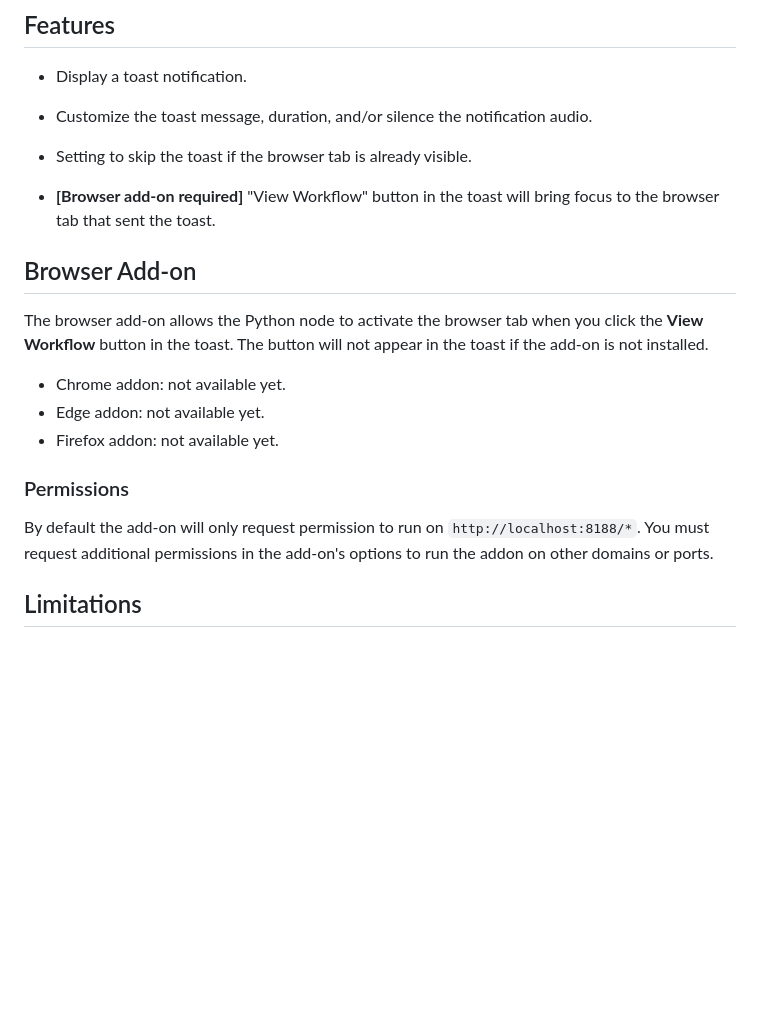
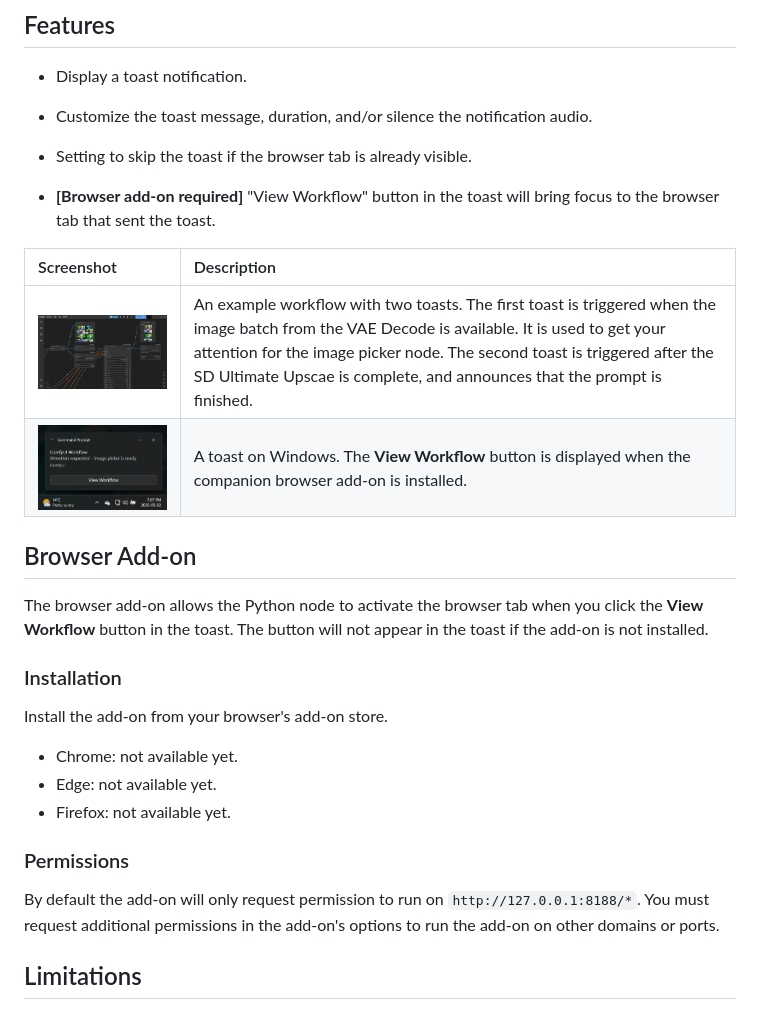
Before and after one commit to marklieberman/ComfyUI-Liebs-Toast, a Markdown page: README.md, the part around the change. GitHub-like rendering; pictures changed too: docs/images/toast.png (added), docs/images/workflow.png (added); blank space fills up the shorter version.

```diff
--- a/README.md
+++ b/README.md
@@ -12,17 +12,26 @@ A node to display a toast notification. Use it to send a toast when your prompt
 
 * **[Browser add-on required]** "View Workflow" button in the toast will bring focus to the browser tab that sent the toast.
 
+| Screenshot | Description |
+| :---- | :---- |
+| <img src="./docs/images/workflow.png" width="300" height="228"/> | An example workflow with two toasts. The first toast is triggered when the image batch from the VAE Decode is available. It is used to get your attention for the image picker node. The second toast is triggered after the SD Ultimate Upscae is complete, and announces that the prompt is finished. |
+| <img src="./docs/images/toast.png" width="300" height="196"/> | A toast on Windows. The **View Workflow** button is displayed when the companion browser add-on is installed. |
+
 ## Browser Add-on
 
 The browser add-on allows the Python node to activate the browser tab when you click the **View Workflow** button in the toast. The button will not appear in the toast if the add-on is not installed.
 
-* Chrome addon: not available yet.
-* Edge addon: not available yet.
-* Firefox addon: not available yet.
+### Installation
+
+Install the add-on from your browser's add-on store.
+
+* Chrome: not available yet.
+* Edge: not available yet.
+* Firefox: not available yet.
 
 ### Permissions
 
-By default the add-on will only request permission to run on `http://localhost:8188/*`. You must request additional permissions in the add-on's options to run the addon on other domains or ports.
+By default the add-on will only request permission to run on `http://127.0.0.1:8188/*`. You must request additional permissions in the add-on's options to run the add-on on other domains or ports.
 
 ## Limitations
 
```
Also changed, not shown: addon/README.md (added, +31 -0 lines), 1 other file.
